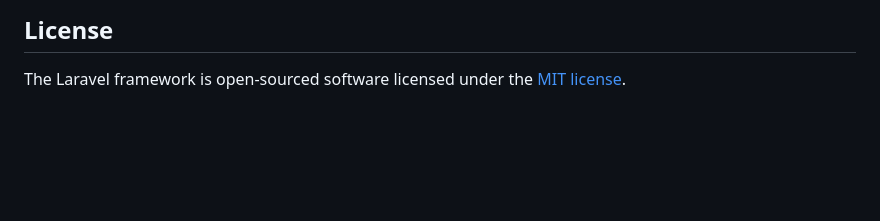
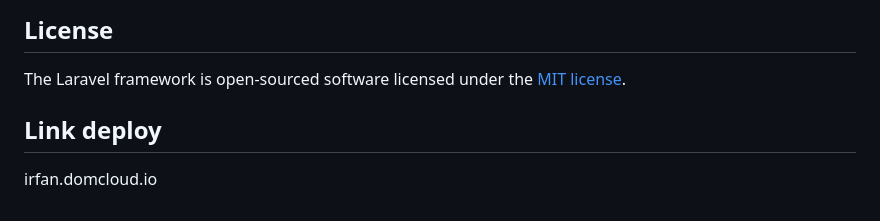
Before and after one commit to Irfan476/Pertemuan11_IF8, a Markdown page: README.md, the part around the change. GitHub-like rendering; blank space fills up the shorter version.

```diff
--- a/README.md
+++ b/README.md
@@ -64,3 +64,6 @@ If you discover a security vulnerability within Laravel, please send an e-mail t
 ## License
 
 The Laravel framework is open-sourced software licensed under the [MIT license](https://opensource.org/licenses/MIT).
+
+## Link deploy
+irfan.domcloud.io
```
